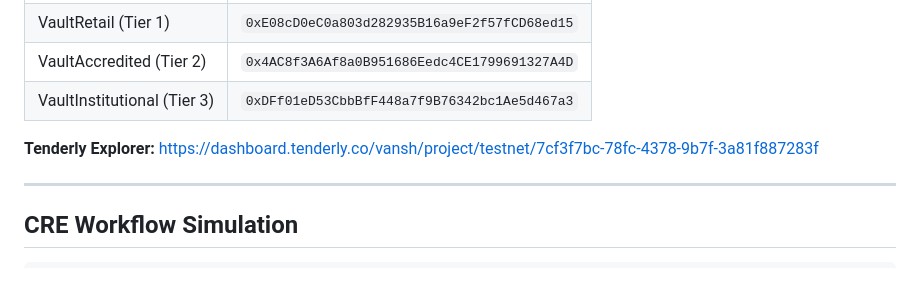
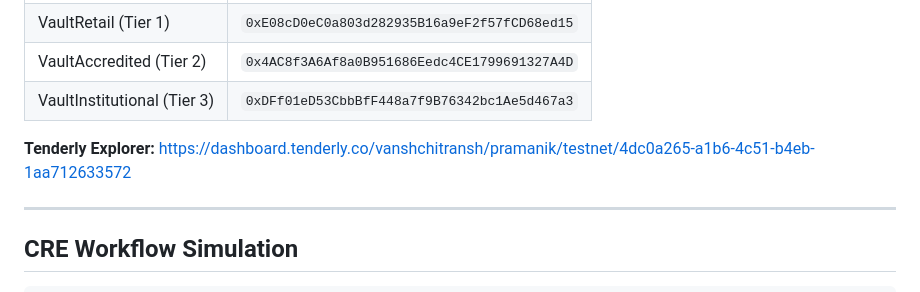
Before and after one commit to VanshChitransh/Pramanik, a Markdown page: README.md, the part around the change. GitHub-like rendering.

Commit message:
docs: add Tenderly explorer URL

```diff
--- a/README.md
+++ b/README.md
@@ -82,7 +82,7 @@ Chain ID: `73571` (Sepolia fork)
 | VaultAccredited (Tier 2) | `0x4AC8f3A6Af8a0B951686Eedc4CE1799691327A4D` |
 | VaultInstitutional (Tier 3) | `0xDFf01eD53CbbBfF448a7f9B76342bc1Ae5d467a3` |
 
-**Tenderly Explorer:** https://dashboard.tenderly.co/vansh/project/testnet/7cf3f7bc-78fc-4378-9b7f-3a81f887283f
+**Tenderly Explorer:** https://dashboard.tenderly.co/vanshchitransh/pramanik/testnet/4dc0a265-a1b6-4c51-b4eb-1aa712633572
 
 ---
 
```
